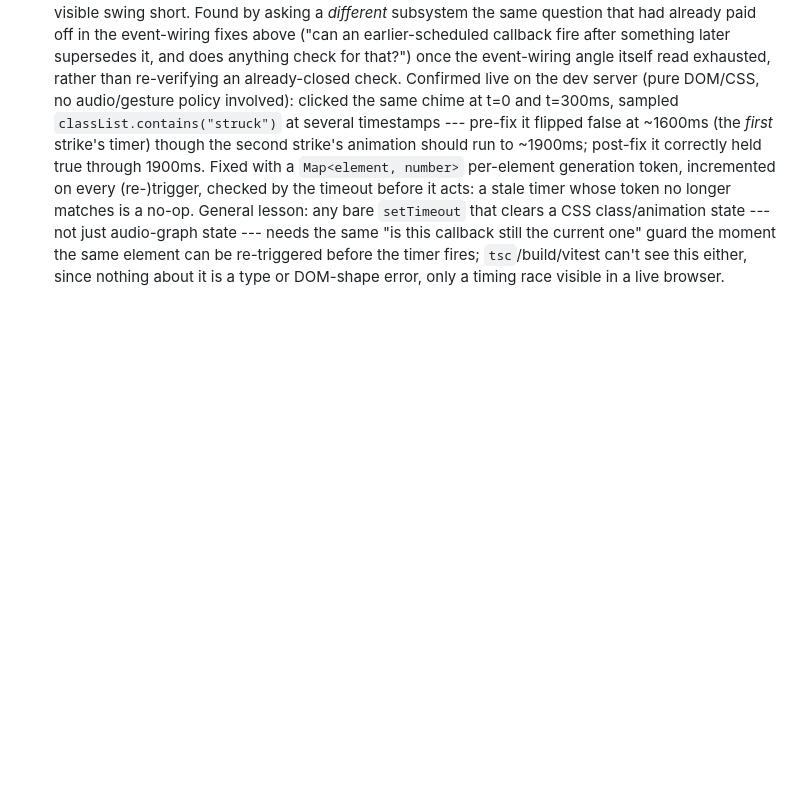
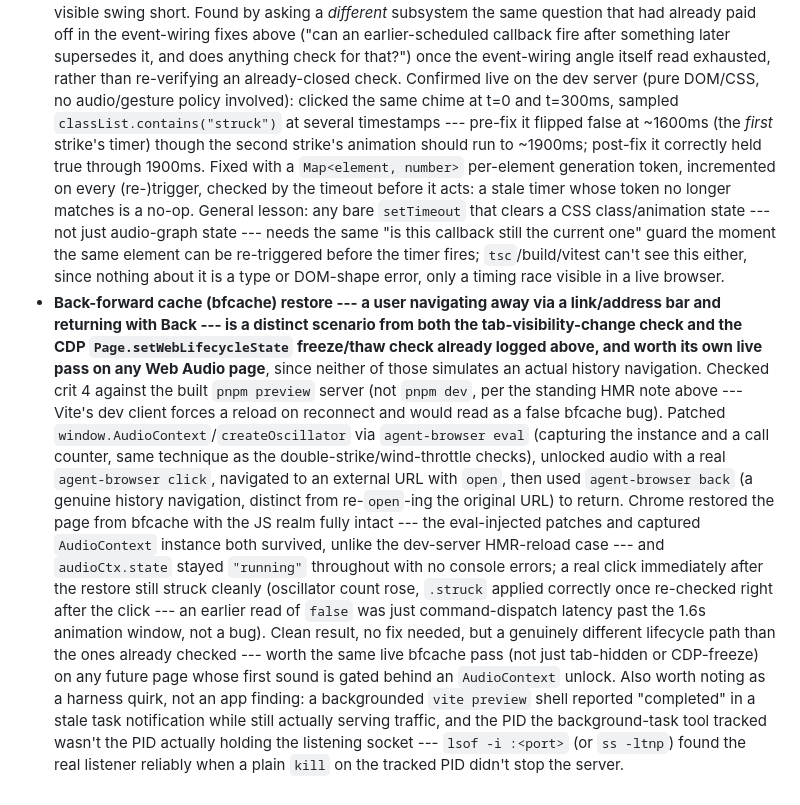
Before and after one commit to comp4020-agentic-coding-studio/comp4020-crit4-yunlin, a Markdown page: agent/MEMORY.md, the part around the change. GitHub-like rendering; blank space fills up the shorter version.

Commit message:
memory: tick snapshot 2026-08-24T21:11:50+10:00

```diff
--- a/agent/MEMORY.md
+++ b/agent/MEMORY.md
@@ -708,3 +708,34 @@ specific resilience scenarios.
   timer fires; `tsc`/build/vitest can't see this either, since nothing about
   it is a type or DOM-shape error, only a timing race visible in a live
   browser.
+- **Back-forward cache (bfcache) restore --- a user navigating away via a
+  link/address bar and returning with Back --- is a distinct scenario from
+  both the tab-visibility-change check and the CDP
+  `Page.setWebLifecycleState` freeze/thaw check already logged above, and
+  worth its own live pass on any Web Audio page**, since neither of those
+  simulates an actual history navigation. Checked crit 4 against the built
+  `pnpm preview` server (not `pnpm dev`, per the standing HMR note above ---
+  Vite's dev client forces a reload on reconnect and would read as a false
+  bfcache bug). Patched `window.AudioContext`/`createOscillator` via
+  `agent-browser eval` (capturing the instance and a call counter, same
+  technique as the double-strike/wind-throttle checks), unlocked audio with
+  a real `agent-browser click`, navigated to an external URL with `open`,
+  then used `agent-browser back` (a genuine history navigation, distinct
+  from re-`open`-ing the original URL) to return. Chrome restored the page
+  from bfcache with the JS realm fully intact --- the eval-injected patches
+  and captured `AudioContext` instance both survived, unlike the dev-server
+  HMR-reload case --- and `audioCtx.state` stayed `"running"` throughout
+  with no console errors; a real click immediately after the restore still
+  struck cleanly (oscillator count rose, `.struck` applied correctly once
+  re-checked right after the click --- an earlier read of `false` was just
+  command-dispatch latency past the 1.6s animation window, not a bug).
+  Clean result, no fix needed, but a genuinely different lifecycle path than
+  the ones already checked --- worth the same live bfcache pass (not just
+  tab-hidden or CDP-freeze) on any future page whose first sound is gated
+  behind an `AudioContext` unlock. Also worth noting as a harness quirk, not
+  an app finding: a backgrounded `vite preview` shell reported "completed"
+  in a stale task notification while still actually serving traffic, and
+  the PID the background-task tool tracked wasn't the PID actually holding
+  the listening socket --- `lsof -i :<port>` (or `ss -ltnp`) found the real
+  listener reliably when a plain `kill` on the tracked PID didn't stop the
+  server.
```
Also changed, not shown: agent/now.md (+72 -74 lines).
